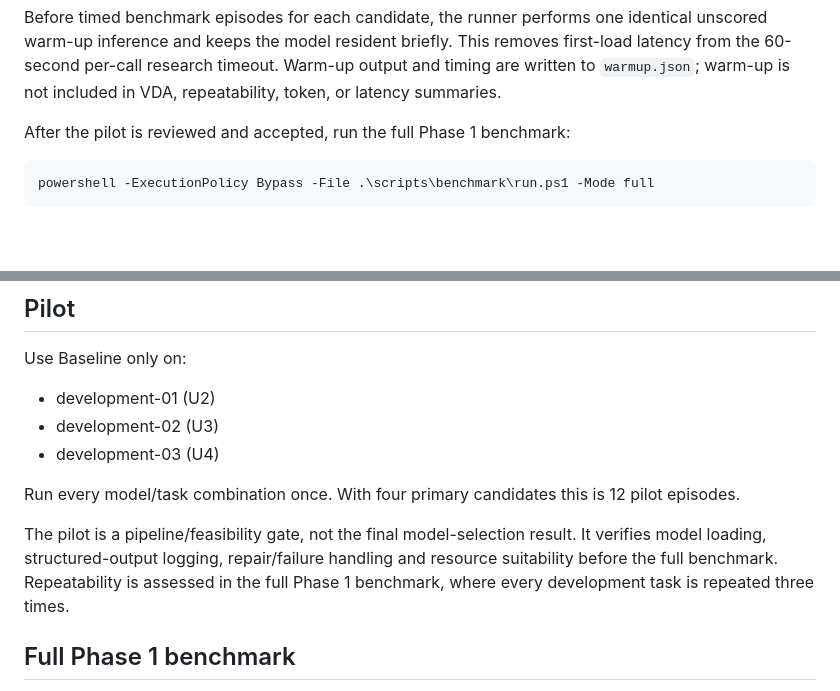
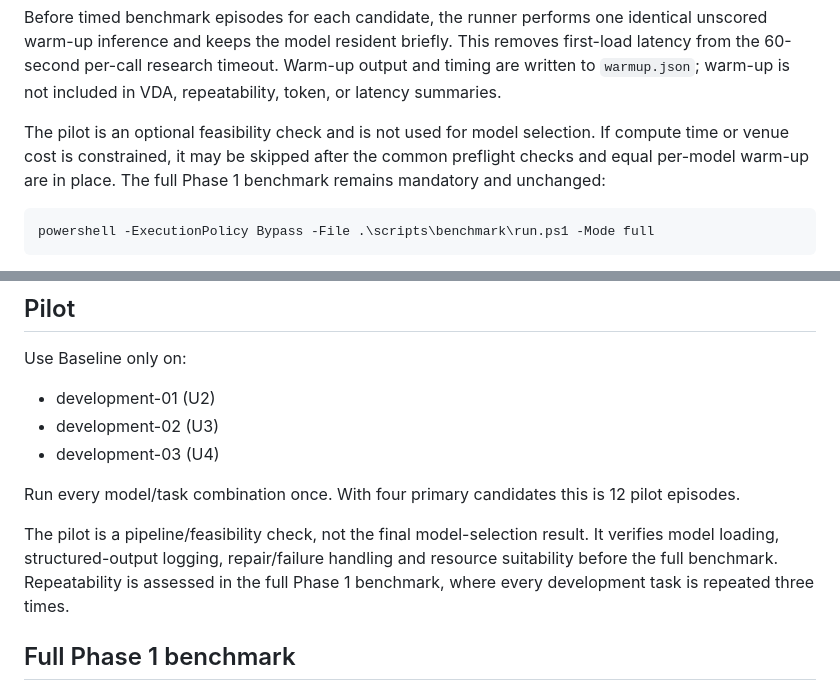
Before and after one commit to WincentCP/cua-constraint-agent, a Markdown page: docs/LLM-BENCHMARK.md, 2 parts joined by grey strips. Rendered like a GitHub page; blank space fills up the shorter version.

Commit message:
Allow optional pilot while keeping full benchmark mandatory

````diff
--- a/docs/LLM-BENCHMARK.md
+++ b/docs/LLM-BENCHMARK.md
@@ -27,7 +27,7 @@ The runner performs build/tests/validation, captures the machine environment and
 
 Before timed benchmark episodes for each candidate, the runner performs one identical unscored warm-up inference and keeps the model resident briefly. This removes first-load latency from the 60-second per-call research timeout. Warm-up output and timing are written to `warmup.json`; warm-up is not included in VDA, repeatability, token, or latency summaries.
 
-After the pilot is reviewed and accepted, run the full Phase 1 benchmark:
+The pilot is an optional feasibility check and is not used for model selection. If compute time or venue cost is constrained, it may be skipped after the common preflight checks and equal per-model warm-up are in place. The full Phase 1 benchmark remains mandatory and unchanged:
 
 ```powershell
 powershell -ExecutionPolicy Bypass -File .\scripts\benchmark\run.ps1 -Mode full
@@ -45,7 +45,7 @@ Use Baseline only on:
 
 Run every model/task combination once. With four primary candidates this is 12 pilot episodes.
 
-The pilot is a pipeline/feasibility gate, not the final model-selection result. It verifies model loading, structured-output logging, repair/failure handling and resource suitability before the full benchmark. Repeatability is assessed in the full Phase 1 benchmark, where every development task is repeated three times.
+The pilot is a pipeline/feasibility check, not the final model-selection result. It verifies model loading, structured-output logging, repair/failure handling and resource suitability before the full benchmark. Repeatability is assessed in the full Phase 1 benchmark, where every development task is repeated three times.
 
 ## Full Phase 1 benchmark
 
````
